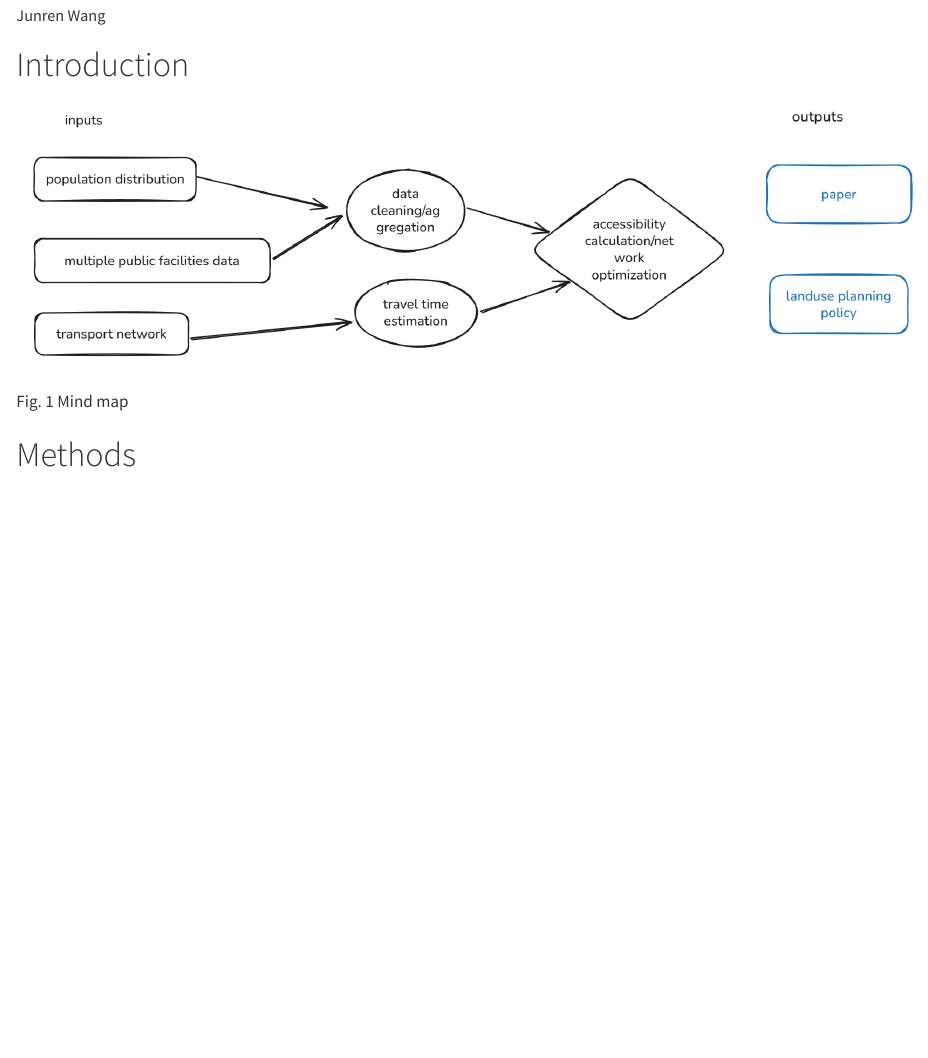
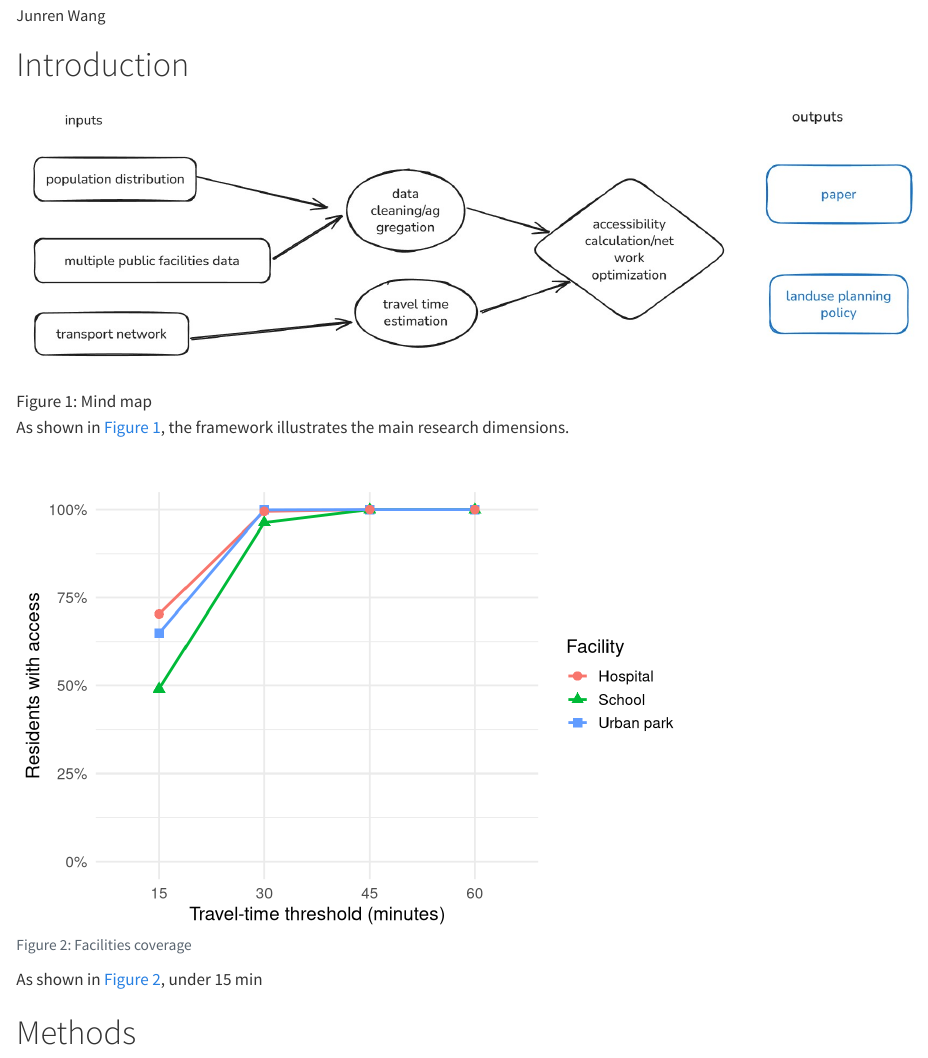
Before and after one commit to junrenwang417/eitcourse_Junren, a Quarto document (paper.qmd): the page in a window 1100 px wide, from 70 px down. Rendered offline with R 4.5, knitr and Pandoc in place of Quarto, with nearby package versions.

Commit message:
Update paper.qmd and add accessibility.xlsx dataset

````diff
--- a/paper.qmd
+++ b/paper.qmd
@@ -5,10 +8,79 @@ format: html
+  fig-title: "Fig."
 ---
 
 # Introduction {#sec-intro}
 
 <!-- TODO: add content -->
 
-![Fig. 1 Mind map](image.jpg)
+![Mind map](image.jpg){#fig-mindmap}
+
+As shown in @fig-mindmap, the framework illustrates the main research dimensions.
+
+```{r}
+#| label: fig-access
+#| fig-cap: "Facilities coverage"
+#| echo: false
+#| warning: false
+#| message: false
+
+library(ggplot2)
+library(readxl)
+library(dplyr)
+library(tidyr)
+library(ggplot2)
+library(readr)
+library(stringr)
+library(scales)
+
+raw <- read_excel("accessibility.xlsx",
+                  col_names = c("facility","threshold","prop_str"))
+
+df <- raw %>%
+  mutate(
+    facility  = str_squish(as.character(facility)),
+    threshold = str_squish(as.character(threshold)),
+    prop_str  = str_squish(as.character(prop_str))
+  ) %>%
+  fill(facility, .direction = "down") %>%
+  filter(
+    !is.na(facility) & facility != "",
+    !is.na(threshold) & threshold != "",
+    !is.na(prop_str) & prop_str != "",
+    !str_detect(threshold, regex("travel", ignore_case = TRUE)),
+    !str_detect(prop_str,  regex("proportion|access", ignore_case = TRUE))
+  ) %>%
+  filter(str_detect(threshold, "\\d+")) %>%
+  mutate(
+    threshold_min = parse_number(threshold),
+    prop_num      = parse_number(prop_str),
+    prop          = ifelse(prop_num > 1, prop_num/100, prop_num),
+    threshold_min = factor(threshold_min, levels = c(15,30,45,60), ordered = TRUE),
+    facility = str_to_title(facility),
+    facility = recode(facility,
+                      "Urban Park" = "Urban park",
+                      "School" = "School",
+                      "Hospital" = "Hospital")
+  )
+
+# 如果不想表格输出，就不要 print()；只画图：
+ggplot(df, aes(x = threshold_min, y = prop,
+               group = facility, color = facility, shape = facility)) +
+  geom_line(size = 1) +
+  geom_point(size = 3) +
+  scale_y_continuous(labels = label_percent(accuracy = 1), limits = c(0,1)) +
+  labs(
+    title = "",
+    x = "Travel-time threshold (minutes)",
+    y = "Residents with access",
+    color = "Facility",
+    shape = "Facility"
+  ) +
+  theme_minimal(base_size = 14) +
+  theme(plot.title = element_text(face = "bold"),
+        legend.position = "right")
+```
+
+As shown in @fig-access, under 15 min
 
 # Methods {#sec-methods}
 
````
Also changed, not shown: accessibility.xlsx (added), paper.qmd (5 more changed lines), 1 other file.
